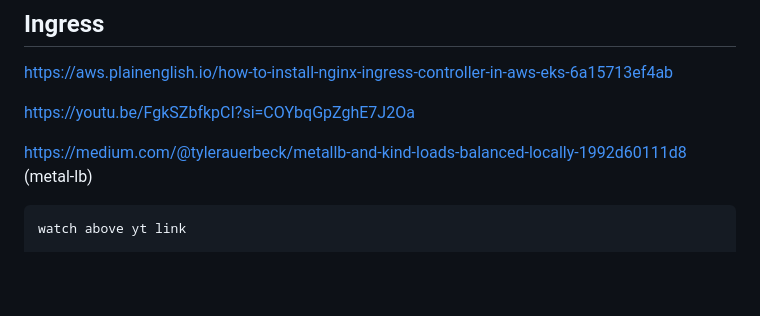
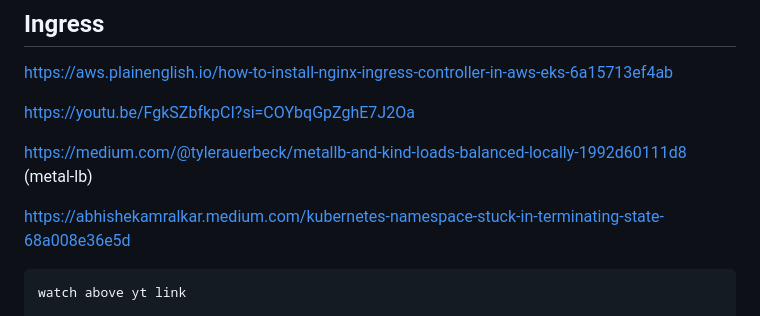
Before and after one commit to yoloxsta/Serverless_Lab, a Markdown page: README.md, the part around the change. Drawn GitHub-style; blank space fills up the shorter version.

````diff
--- a/README.md
+++ b/README.md
@@ -139,6 +139,8 @@ https://aws.plainenglish.io/how-to-install-nginx-ingress-controller-in-aws-eks-6
 https://youtu.be/FgkSZbfkpCI?si=COYbqGpZghE7J2Oa
 
 https://medium.com/@tylerauerbeck/metallb-and-kind-loads-balanced-locally-1992d60111d8 (metal-lb)
+
+https://abhishekamralkar.medium.com/kubernetes-namespace-stuck-in-terminating-state-68a008e36e5d
 
 ```
 watch above yt link
````
